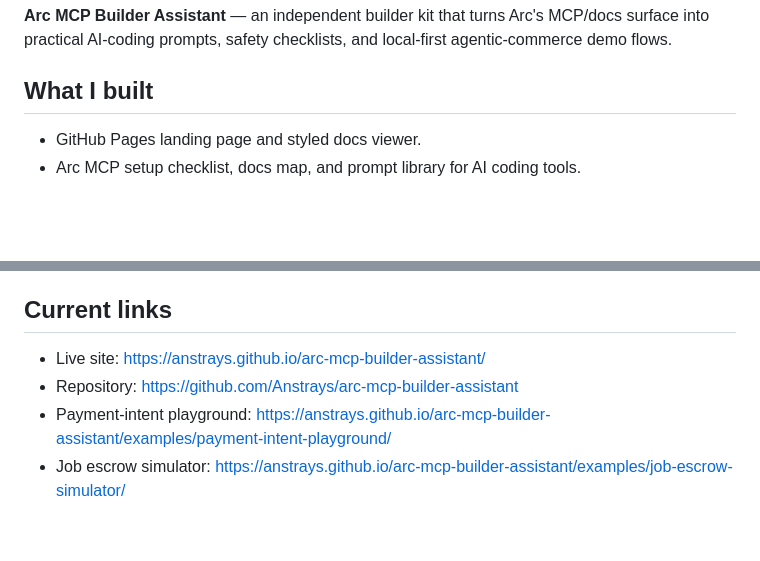
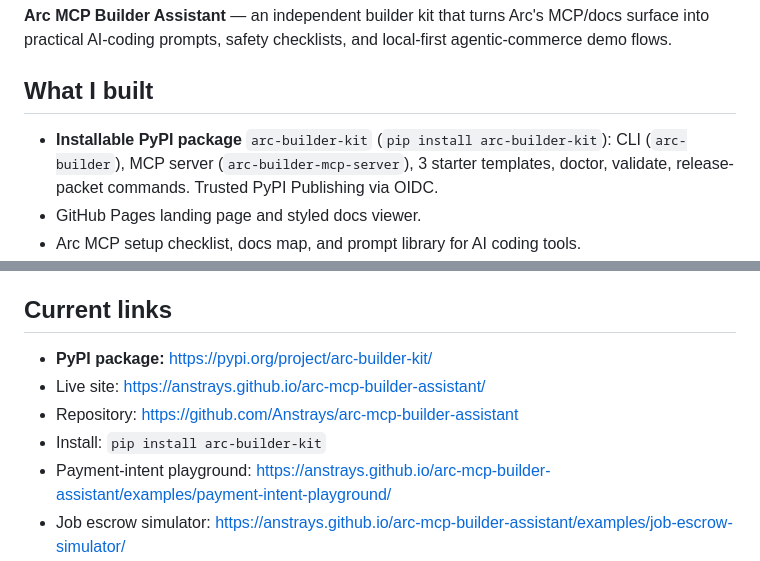
Before and after one commit to Anstrays/arc-mcp-builder-assistant, a Markdown page: docs/arc-house-submission.md, 2 parts joined by grey strips. Rendered like a GitHub page; blank space fills up the shorter version.

```diff
--- a/docs/arc-house-submission.md
+++ b/docs/arc-house-submission.md
@@ -8,6 +8,7 @@ Use this page as a ready-to-edit submission note for Arc community posts, Arc Ho
 
 ## What I built
 
+- **Installable PyPI package** `arc-builder-kit` (`pip install arc-builder-kit`): CLI (`arc-builder`), MCP server (`arc-builder-mcp-server`), 3 starter templates, doctor, validate, release-packet commands. Trusted PyPI Publishing via OIDC.
 - GitHub Pages landing page and styled docs viewer.
 - Arc MCP setup checklist, docs map, and prompt library for AI coding tools.
 - Local-only payment-intent playground with editable fields, reviewable JSON, frozen money fields, and approval/submission status transitions.
@@ -46,8 +47,10 @@ Arc docs/MCP → grounded AI prompts → reviewable payment/job object → human
 
 ## Current links
 
+- **PyPI package:** https://pypi.org/project/arc-builder-kit/
 - Live site: https://anstrays.github.io/arc-mcp-builder-assistant/
 - Repository: https://github.com/Anstrays/arc-mcp-builder-assistant
+- Install: `pip install arc-builder-kit`
 - Payment-intent playground: https://anstrays.github.io/arc-mcp-builder-assistant/examples/payment-intent-playground/
 - Job escrow simulator: https://anstrays.github.io/arc-mcp-builder-assistant/examples/job-escrow-simulator/
 - Build log: https://anstrays.github.io/arc-mcp-builder-assistant/docs/view.html#build-log.md
```
Also changed, not shown: docs/content-pack.md (+1 -1 lines), docs/public-launch-packet.md (+9 -4 lines).
